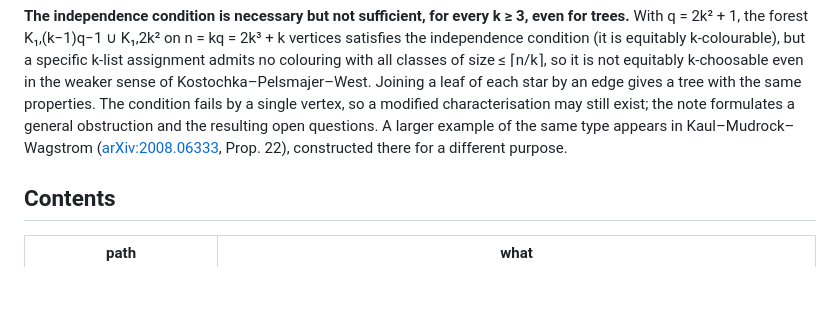
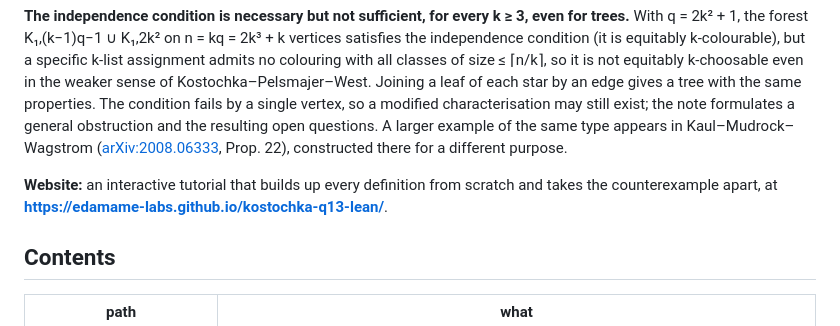
Before and after one commit to edamame-labs/kostochka-q13-lean, a Markdown page: README.md, the part around the change. Rendered like a GitHub page; blank space fills up the shorter version.

Commit message:
Feature the tutorial website at the top of the README
Co-Authored-By: Claude Fable 5.1 <noreply@anthropic.com>

```diff
--- a/README.md
+++ b/README.md
@@ -16,6 +16,9 @@ vertex, so a modified characterisation may still exist; the note formulates a ge
 obstruction and the resulting open questions. A larger example of the same type appears in
 Kaul–Mudrock–Wagstrom ([arXiv:2008.06333](https://arxiv.org/abs/2008.06333), Prop. 22),
 constructed there for a different purpose.
+
+**Website:** an interactive tutorial that builds up every definition from scratch and
+takes the counterexample apart, at **<https://edamame-labs.github.io/kostochka-q13-lean/>**.
 
 ## Contents
 
```
